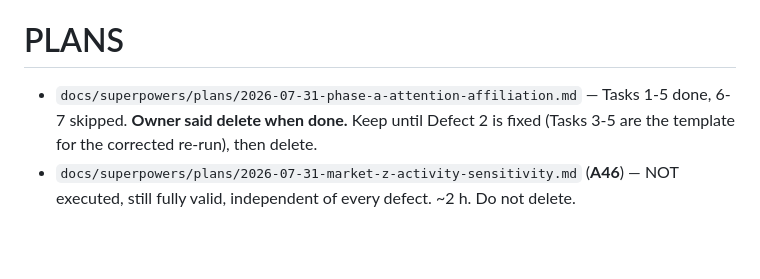
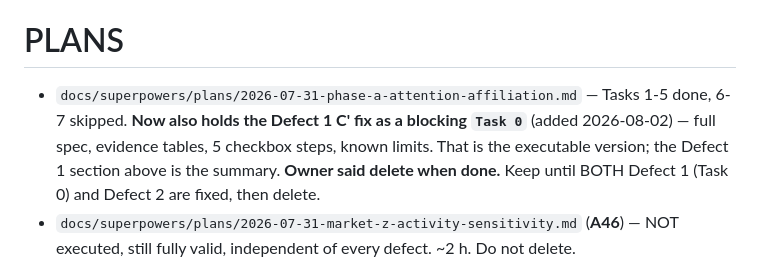
Before and after one commit to adamn03/cassis-2026-marchand-index, a Markdown page: SESSION.md, the part around the change. Drawn GitHub-style; blank space fills up the shorter version.

```diff
--- a/SESSION.md
+++ b/SESSION.md
@@ -242,8 +242,11 @@ is dead code today. `fetch_wikipedia` (en) is the **reference implementation**.
 # PLANS
 
 - `docs/superpowers/plans/2026-07-31-phase-a-attention-affiliation.md` — Tasks
-  1-5 done, 6-7 skipped. **Owner said delete when done.** Keep until Defect 2
-  is fixed (Tasks 3-5 are the template for the corrected re-run), then delete.
+  1-5 done, 6-7 skipped. **Now also holds the Defect 1 C' fix as a blocking
+  `Task 0`** (added 2026-08-02) — full spec, evidence tables, 5 checkbox steps,
+  known limits. That is the executable version; the Defect 1 section above is
+  the summary. **Owner said delete when done.** Keep until BOTH Defect 1
+  (Task 0) and Defect 2 are fixed, then delete.
 - `docs/superpowers/plans/2026-07-31-market-z-activity-sensitivity.md`
   (**A46**) — NOT executed, still fully valid, independent of every defect.
   ~2 h. Do not delete.
```
Also changed, not shown: CLAUDE.md (+33 -0 lines), 1 other file.
